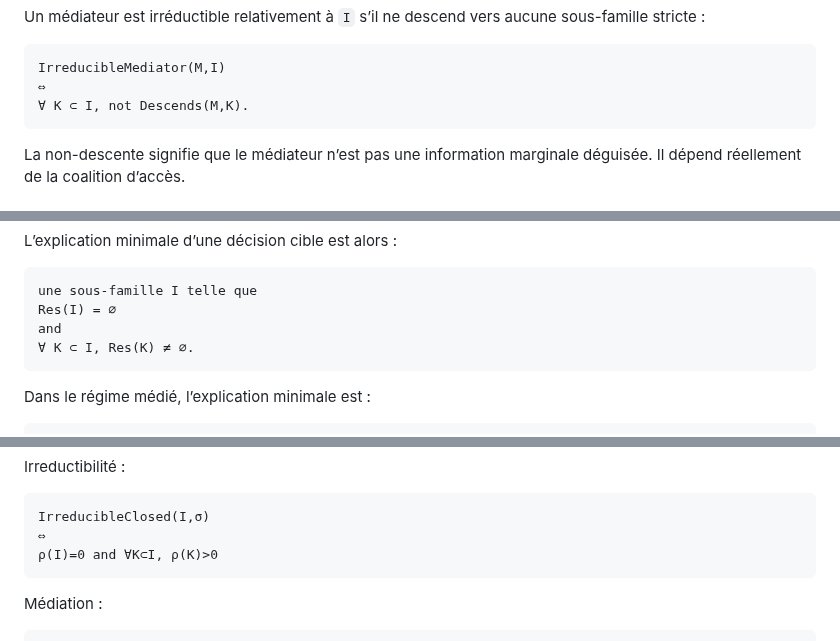
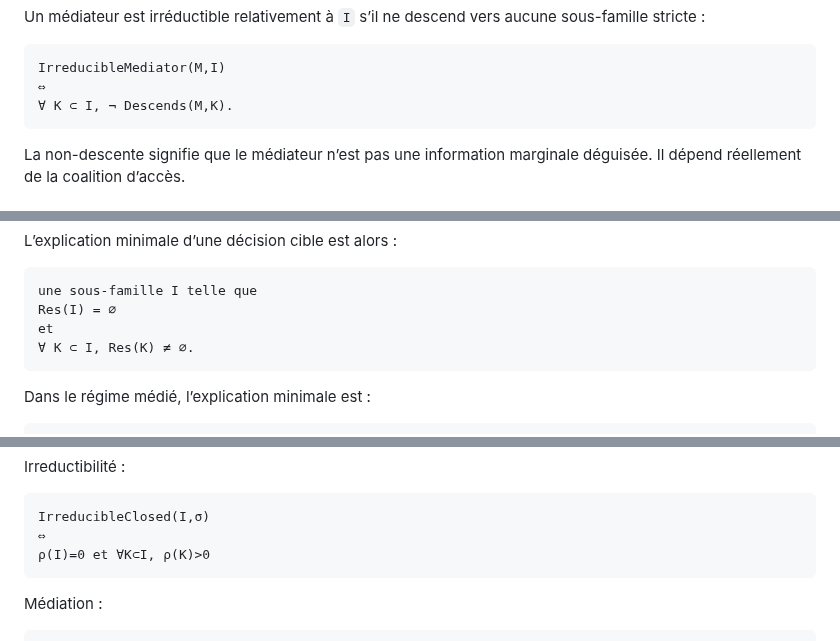
Before and after one commit to JohnDoe-collab-stack/forU2read, a Markdown page: Private_notes/algebre_fermeture_interfaces.md, 3 parts joined by grey strips. GitHub-like rendering.

````diff
--- a/Private_notes/algebre_fermeture_interfaces.md
+++ b/Private_notes/algebre_fermeture_interfaces.md
@@ -463,7 +474,7 @@ Un médiateur est irréductible relativement à `I` s’il ne descend vers aucun
 ```text
 IrreducibleMediator(M,I)
 ⇔
-∀ K ⊂ I, not Descends(M,K).
+∀ K ⊂ I, ¬ Descends(M,K).
 ```
 
 La non-descente signifie que le médiateur n’est pas une information marginale déguisée. Il dépend réellement
@@ -490,7 +501,7 @@ L’explication minimale d’une décision cible est alors :
 ```text
 une sous-famille I telle que
 Res(I) = ∅
-and
+et
 ∀ K ⊂ I, Res(K) ≠ ∅.
 ```
 
@@ -671,7 +683,7 @@ Irreductibilité :
 ```text
 IrreducibleClosed(I,σ)
 ⇔
-ρ(I)=0 and ∀K⊂I, ρ(K)>0
+ρ(I)=0 et ∀K⊂I, ρ(K)>0
 ```
 
 Médiation :
````
Also changed, not shown: other parts of Private_notes/algebre_fermeture_interfaces.md (+20 -8 lines), Private_notes/interface_closure_algebra.md (+13 -1 lines).
